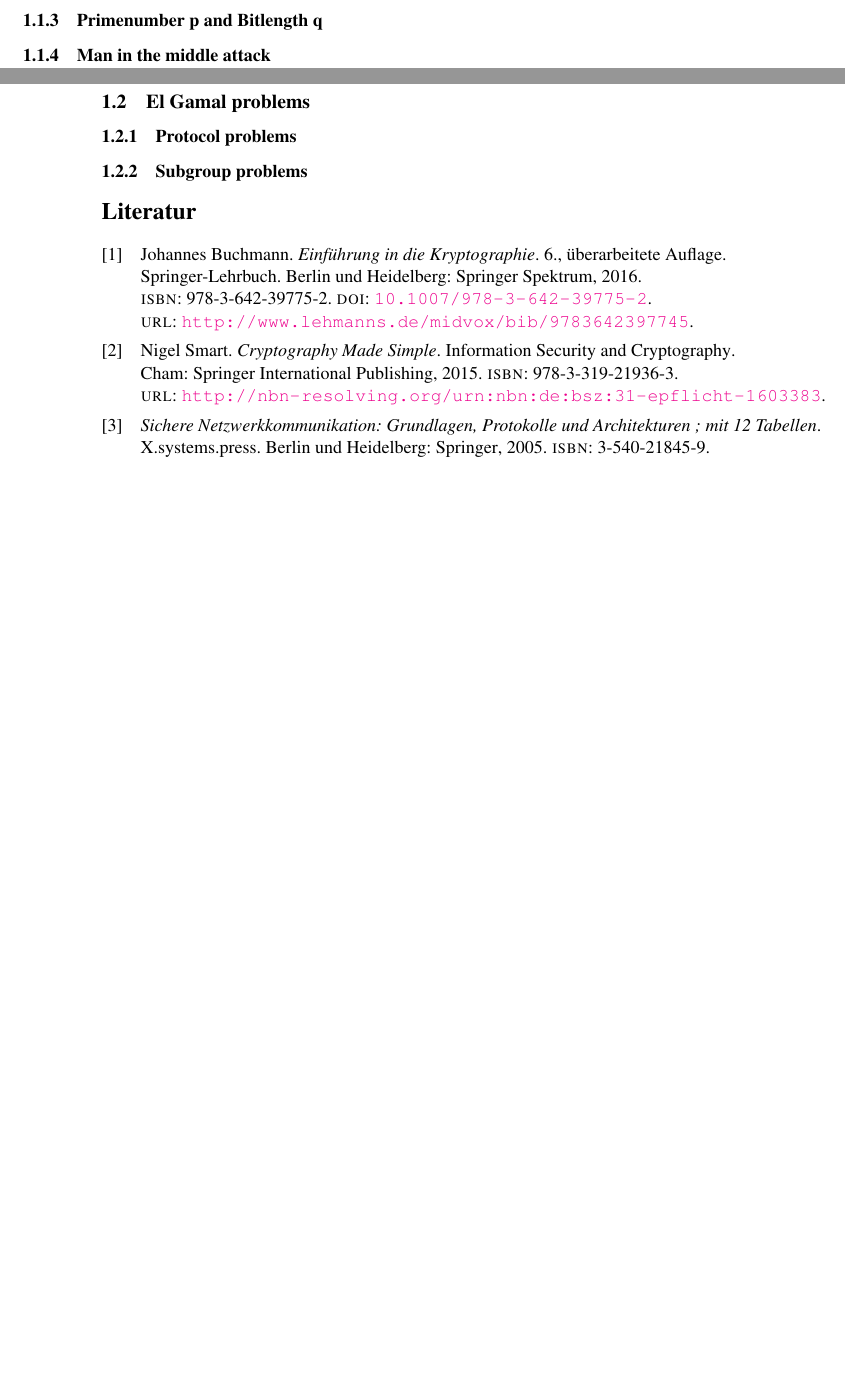
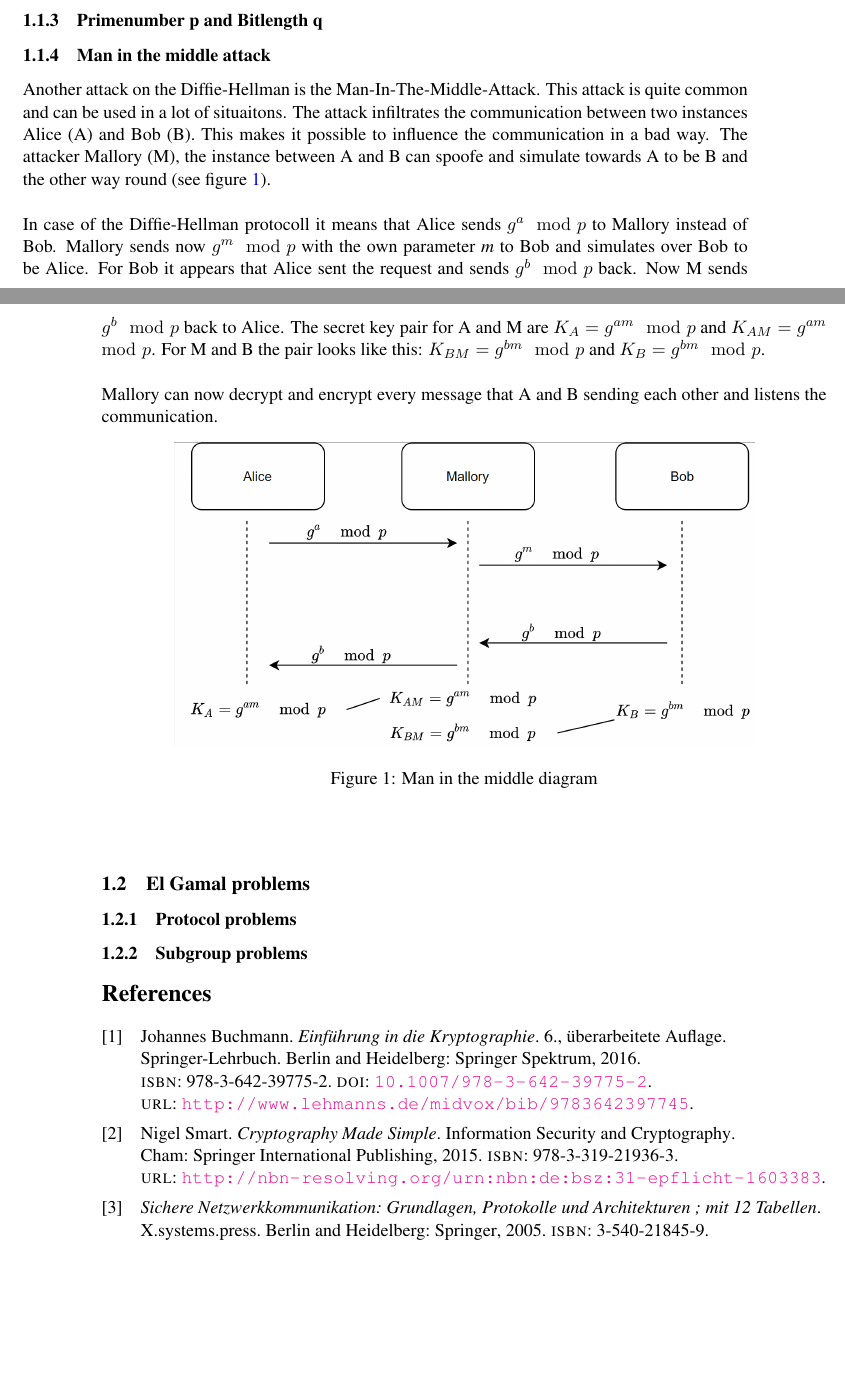
Before and after one commit to D4ykoo/Crypto-Paper, a LaTeX document (main.tex, which reads sections/dh_security.tex): two parts of pages 1 and 2 of 2, joined at a grey line, cut so that both start at the same text, the shorter picture padded with empty space. Compiled offline with pdfLaTeX.

Commit message:
Section: MITM

```diff
--- a/main.tex
+++ b/main.tex
@@ -4,7 +4,7 @@
 %%%%%%%%%%%%%% Predefined packages
 \usepackage{times,amsmath,eurosym, amssymb, color, graphicx}
 \usepackage{booktabs, cellspace}
-\usepackage[ngerman]{babel}
+\usepackage[english]{babel}
 %%%%%%%%%%%%%% Packages
 
 % Links
@@ -24,6 +24,12 @@ block=ragged, 				% Flattersatz
 sorting=none,
 ]{biblatex}
 \addbibresource{reference/reflist.bib}
+
+
+% Images
+\usepackage{color}
+\usepackage{graphicx}
+\graphicspath{{images/}}
 
 
 %%%%%%%%%%%%%% Useful definitions
--- a/sections/dh_security.tex
+++ b/sections/dh_security.tex
@@ -22,3 +22,15 @@ $\rightarrow A \equiv a \mod{n} \iff A \equiv g a \mod{n}$\\
 \subsubsection{Primenumber p and Bitlength q}
 
 \subsubsection{Man in the middle attack}
+Another attack on the Diffie-Hellman is the Man-In-The-Middle-Attack. This attack is quite common and can be used in a lot of situaitons. The attack infiltrates the communication between two instances Alice (A) and Bob (B). This makes it possible to influence the communication in a bad way. The attacker Mallory (M), the instance between A and B can spoofe and simulate towards A to be B and the other way round (see figure \ref{fig:mitm}).\\
+
+In case of the Diffie-Hellman protocoll it means that Alice sends $g^a \mod p$ to Mallory instead of Bob. Mallory sends now $g^m \mod p$ with the own parameter \textit{m} to Bob and simulates over Bob to be Alice. For Bob it appears that Alice sent the request and sends $g^b \mod p$ back. Now M sends $g^b \mod p$ back to Alice. The secret key pair for A and M are $K_A = g^{am} \mod p$ and $K_{AM} = g^{am} \mod p$. For M and B the pair looks like this: $K_{BM} = g^{bm} \mod p$ and $K_B = g^{bm} \mod p$.\\
+
+Mallory can now decrypt and encrypt every message that A and B sending each other and listens the communication.
+
+\begin{figure}[h]
+	\center
+	\includegraphics[width=0.8\textwidth]{images/mitm.png}
+	\caption{Man in the middle diagram}
+	\label{fig:mitm}
+\end{figure}
```
Also changed, not shown: images/mitm.png (added), main.pdf.
